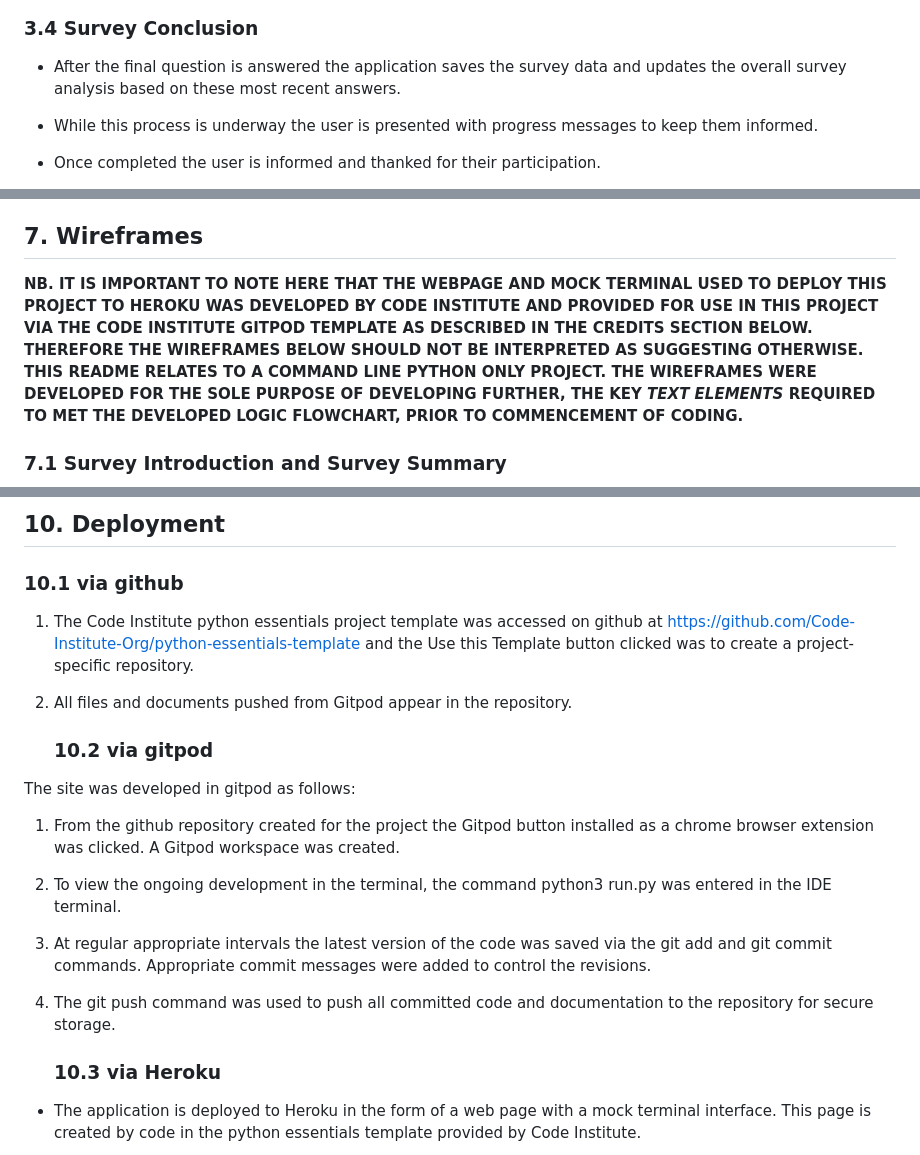
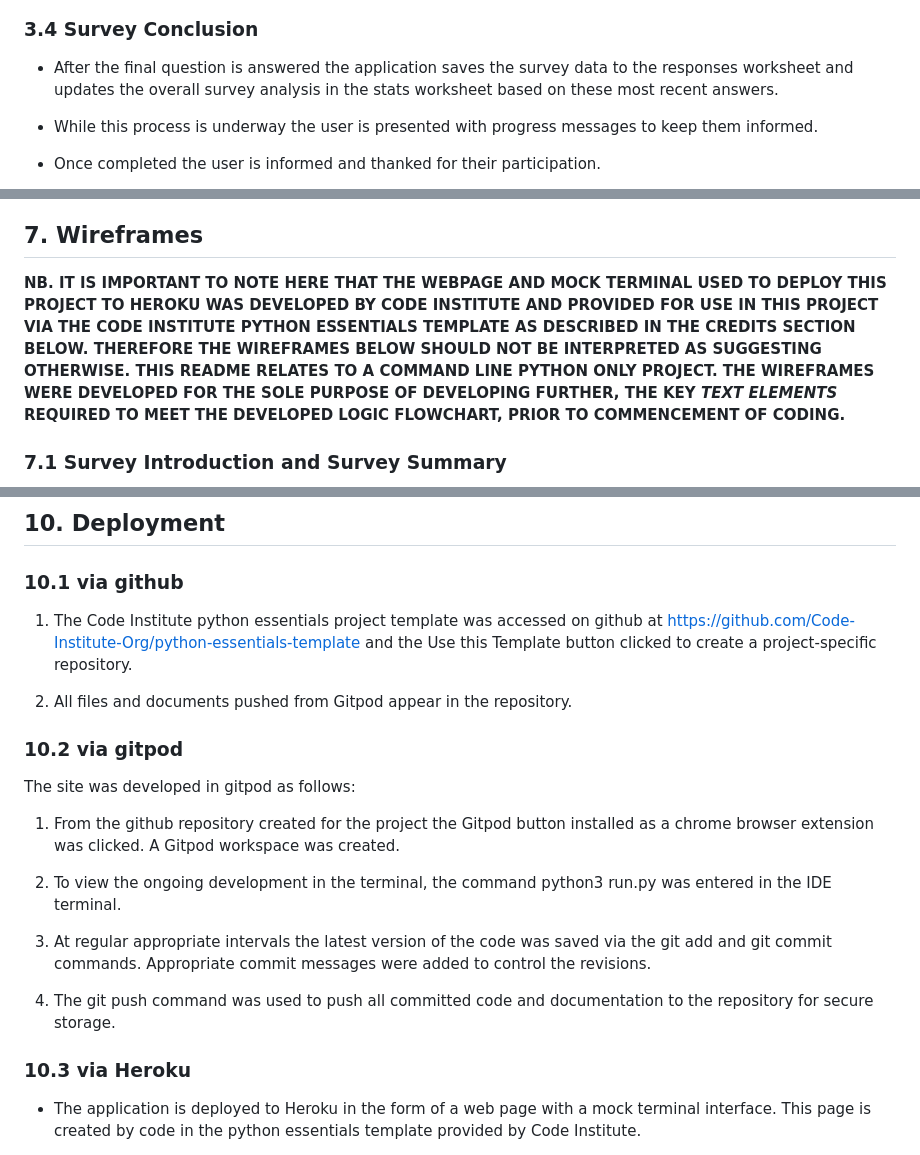
Before and after one commit to fenton1000/mf-portfolio-three-electric-car-survey, a Markdown page: README.md, 3 parts joined by grey strips. Rendered like a GitHub page.

Commit message:
Make minor edits to readme including tidying formatting

```diff
--- a/README.md
+++ b/README.md
@@ -60,7 +60,7 @@ alt="wireframe of a sample survey question"></details>
 
 ### 3.4 Survey Conclusion
 
-* After the final question is answered the application saves the survey data and updates the overall survey analysis based on these most recent answers.
+* After the final question is answered the application saves the survey data to the responses worksheet and updates the overall survey analysis in the stats worksheet based on these most recent answers.
 
 * While this process is underway the user is presented with progress messages to keep them informed.
 
@@ -107,7 +109,7 @@ The following features could be added in time.
 
 ## 7. Wireframes
 
-**NB. IT IS IMPORTANT TO NOTE HERE THAT THE WEBPAGE AND MOCK TERMINAL USED TO DEPLOY THIS PROJECT TO HEROKU WAS DEVELOPED BY CODE INSTITUTE AND PROVIDED FOR USE IN THIS PROJECT VIA THE CODE INSTITUTE GITPOD TEMPLATE AS DESCRIBED IN THE CREDITS SECTION BELOW. THEREFORE THE WIREFRAMES BELOW SHOULD NOT BE INTERPRETED AS SUGGESTING OTHERWISE. THIS README RELATES TO A COMMAND LINE PYTHON ONLY PROJECT. THE WIREFRAMES WERE DEVELOPED FOR THE SOLE PURPOSE OF DEVELOPING FURTHER, THE KEY _TEXT ELEMENTS_ REQUIRED TO MET THE DEVELOPED LOGIC FLOWCHART, PRIOR TO COMMENCEMENT OF CODING.**
+**NB. IT IS IMPORTANT TO NOTE HERE THAT THE WEBPAGE AND MOCK TERMINAL USED TO DEPLOY THIS PROJECT TO HEROKU WAS DEVELOPED BY CODE INSTITUTE AND PROVIDED FOR USE IN THIS PROJECT VIA THE CODE INSTITUTE PYTHON ESSENTIALS TEMPLATE AS DESCRIBED IN THE CREDITS SECTION BELOW. THEREFORE THE WIREFRAMES BELOW SHOULD NOT BE INTERPRETED AS SUGGESTING OTHERWISE. THIS README RELATES TO A COMMAND LINE PYTHON ONLY PROJECT. THE WIREFRAMES WERE DEVELOPED FOR THE SOLE PURPOSE OF DEVELOPING FURTHER, THE KEY _TEXT ELEMENTS_ REQUIRED TO MEET THE DEVELOPED LOGIC FLOWCHART, PRIOR TO COMMENCEMENT OF CODING.**
 
 ### 7.1 Survey Introduction and Survey Summary
 ![wireframe of the initial introduction text and the survey summary if the option to complete survey is selected](documents/pp3-wframe-one.png "Survey Intro and Summary")
@@ -265,11 +267,11 @@ Solution: The # symbol has been added to the question text in the worksheet at s
 
    ### 10.1 via github
 
-1. The Code Institute python essentials project template was accessed on github at https://github.com/Code-Institute-Org/python-essentials-template and the Use this Template button clicked was to create a project-specific repository.
+1. The Code Institute python essentials project template was accessed on github at https://github.com/Code-Institute-Org/python-essentials-template and the Use this Template button clicked to create a project-specific repository.
 
 2. All files and documents pushed from Gitpod appear in the repository.
 
-   ### 10.2 via gitpod
+### 10.2 via gitpod
 
 The site was developed in gitpod as follows:
 
@@ -281,7 +283,7 @@ The site was developed in gitpod as follows:
 
 4. The git push command was used to push all committed code and documentation to the repository for secure storage.
 
-   ### 10.3 via Heroku
+### 10.3 via Heroku
 
 * The application is deployed to Heroku in the form of a web page with a mock terminal interface. This page is created by code in the python essentials template provided by Code Institute.
 
```
Also changed, not shown: other parts of README.md (+3 -1 lines).
